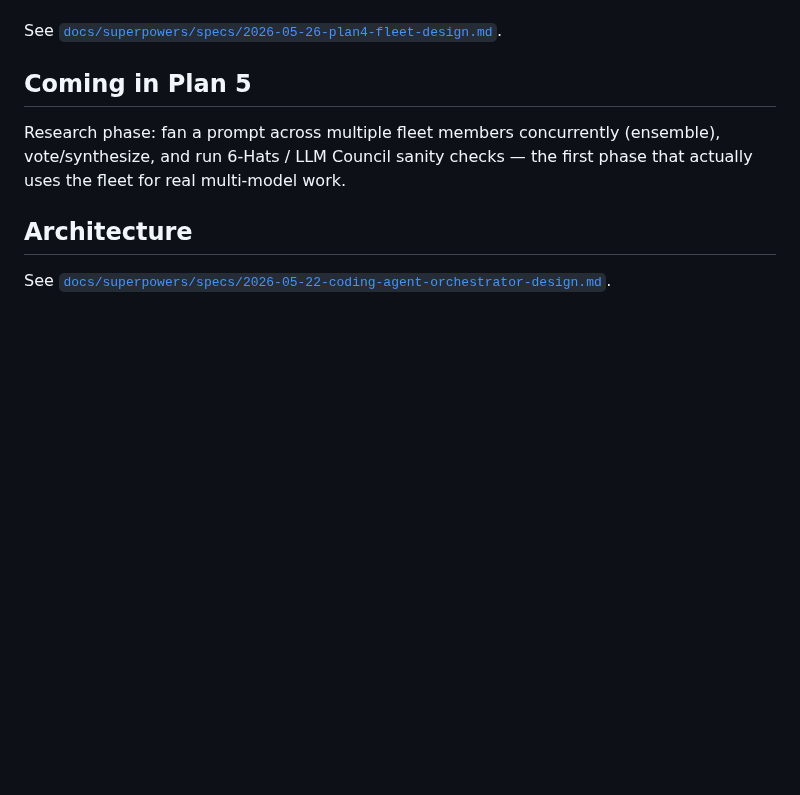
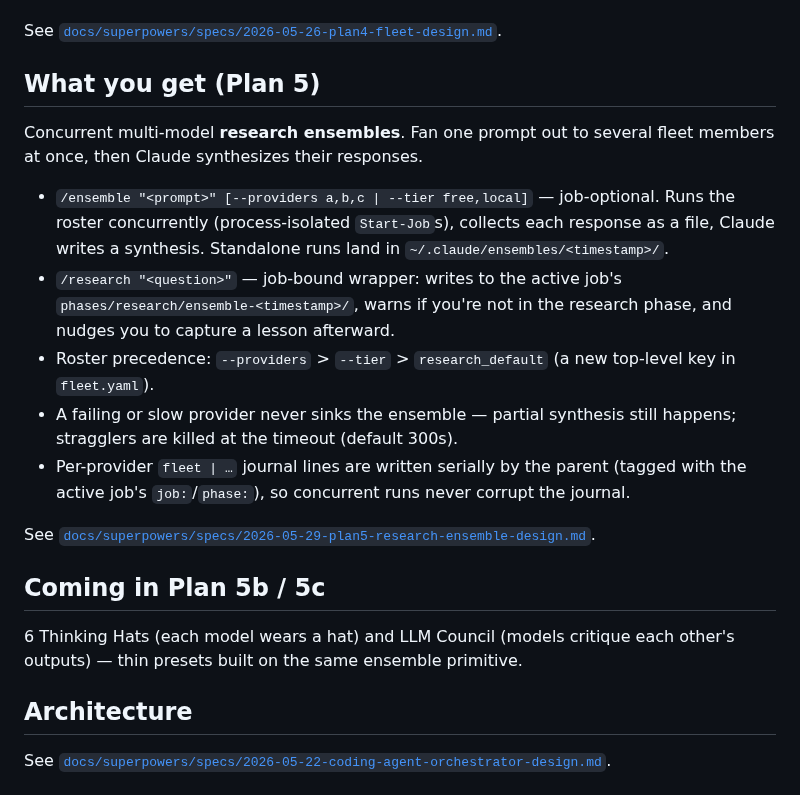
Before and after one commit to Ryfter/baton, a Markdown page: README.md, the part around the change. GitHub-like rendering; blank space fills up the shorter version.

Commit message:
docs: Plan 5 README — research ensemble

```diff
--- a/README.md
+++ b/README.md
@@ -99,11 +99,32 @@ containing double-quotes may break CLI invocation (Plan 5 hardens this via stdin
 
 See [`docs/superpowers/specs/2026-05-26-plan4-fleet-design.md`](docs/superpowers/specs/2026-05-26-plan4-fleet-design.md).
 
-## Coming in Plan 5
+## What you get (Plan 5)
 
-Research phase: fan a prompt across multiple fleet members concurrently
-(ensemble), vote/synthesize, and run 6-Hats / LLM Council sanity checks — the
-first phase that actually uses the fleet for real multi-model work.
+Concurrent multi-model **research ensembles**. Fan one prompt out to several
+fleet members at once, then Claude synthesizes their responses.
+
+- `/ensemble "<prompt>" [--providers a,b,c | --tier free,local]` — job-optional.
+  Runs the roster concurrently (process-isolated `Start-Job`s), collects each
+  response as a file, Claude writes a synthesis. Standalone runs land in
+  `~/.claude/ensembles/<timestamp>/`.
+- `/research "<question>"` — job-bound wrapper: writes to the active job's
+  `phases/research/ensemble-<timestamp>/`, warns if you're not in the research
+  phase, and nudges you to capture a lesson afterward.
+- Roster precedence: `--providers` > `--tier` > `research_default` (a new
+  top-level key in `fleet.yaml`).
+- A failing or slow provider never sinks the ensemble — partial synthesis still
+  happens; stragglers are killed at the timeout (default 300s).
+- Per-provider `fleet | …` journal lines are written serially by the parent
+  (tagged with the active job's `job:`/`phase:`), so concurrent runs never
+  corrupt the journal.
+
+See [`docs/superpowers/specs/2026-05-29-plan5-research-ensemble-design.md`](docs/superpowers/specs/2026-05-29-plan5-research-ensemble-design.md).
+
+## Coming in Plan 5b / 5c
+
+6 Thinking Hats (each model wears a hat) and LLM Council (models critique each
+other's outputs) — thin presets built on the same ensemble primitive.
 
 ## Architecture
 
```
